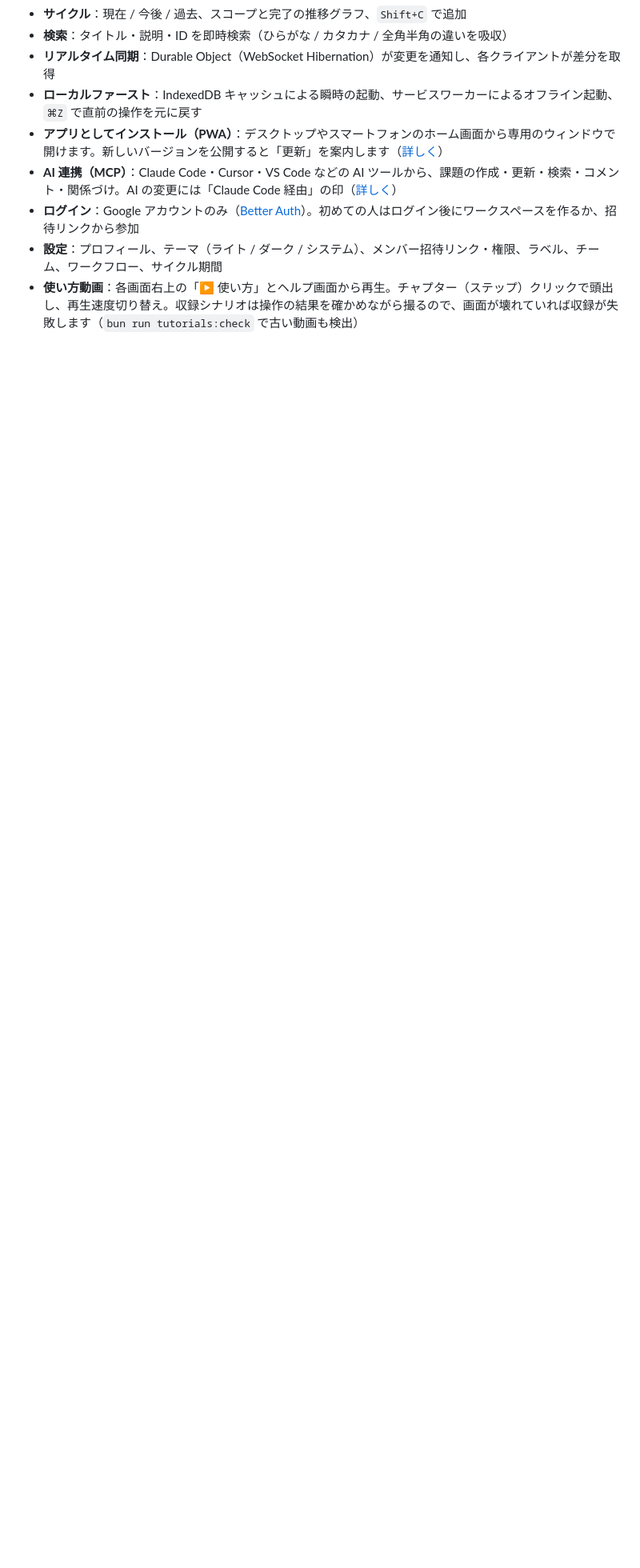
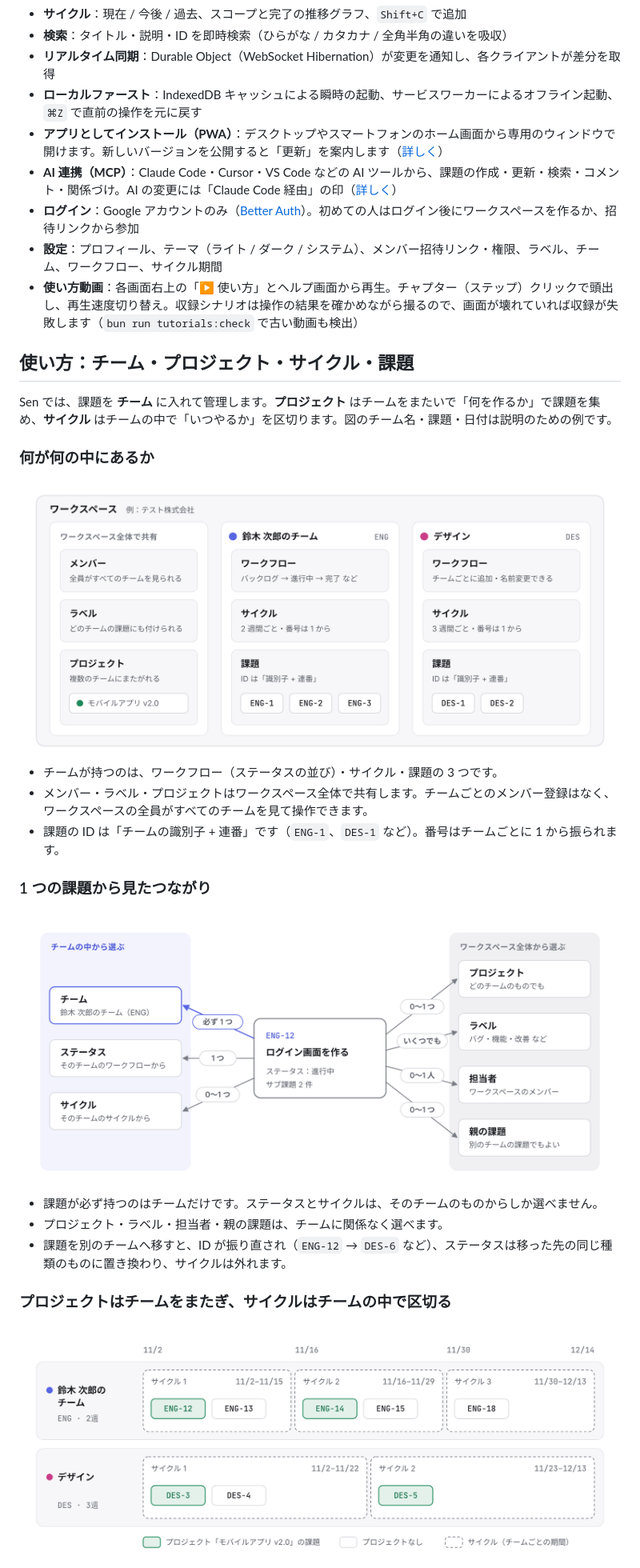
Before and after one commit to otomatty/sen, a Markdown page: README.md, the part around one of its changes. Shown at 80% size. Drawn GitHub-style; pictures changed too: docs/images/issue-links-light.png (added), docs/images/projects-and-cycles-light.png (added), docs/images/team-structure-light.png (added); blank space fills up the shorter version.

```diff
--- a/README.md
+++ b/README.md
@@ -31,3 +31,37 @@ Sen は [Linear](https://linear.app) の設計思想（待ち時間のない操
 - **ログイン**：Google アカウントのみ（[Better Auth](https://www.better-auth.com)）。初めての人はログイン後にワークスペースを作るか、招待リンクから参加
 - **設定**：プロフィール、テーマ（ライト / ダーク / システム）、メンバー招待リンク・権限、ラベル、チーム、ワークフロー、サイクル期間
 - **使い方動画**：各画面右上の「▶ 使い方」とヘルプ画面から再生。チャプター（ステップ）クリックで頭出し、再生速度切り替え。収録シナリオは操作の結果を確かめながら撮るので、画面が壊れていれば収録が失敗します（`bun run tutorials:check` で古い動画も検出）
+
+## 使い方：チーム・プロジェクト・サイクル・課題
+
+Sen では、課題を **チーム** に入れて管理します。**プロジェクト** はチームをまたいで「何を作るか」で課題を集め、**サイクル** はチームの中で「いつやるか」を区切ります。図のチーム名・課題・日付は説明のための例です。
+
+### 何が何の中にあるか
+
+<picture>
+  <source media="(prefers-color-scheme: dark)" srcset="docs/images/team-structure-dark.png">
+  <img src="docs/images/team-structure-light.png" width="880" alt="ワークスペースの中に、全体で共有するメンバー・ラベル・プロジェクトと、複数のチームがある。各チームはワークフロー・サイクル・課題を持つ">
+</picture>
+
+- チームが持つのは、ワークフロー（ステータスの並び）・サイクル・課題の 3 つです。
+- メンバー・ラベル・プロジェクトはワークスペース全体で共有します。チームごとのメンバー登録はなく、ワークスペースの全員がすべてのチームを見て操作できます。
+- 課題の ID は「チームの識別子 + 連番」です（`ENG-1`、`DES-1` など）。番号はチームごとに 1 から振られます。
+
+### 1 つの課題から見たつながり
+
+<picture>
+  <source media="(prefers-color-scheme: dark)" srcset="docs/images/issue-links-dark.png">
+  <img src="docs/images/issue-links-light.png" width="880" alt="課題は必ず 1 つのチームに属し、ステータスとサイクルはそのチームのものから選ぶ。プロジェクト・ラベル・担当者・親の課題はワークスペース全体から選ぶ">
+</picture>
+
+- 課題が必ず持つのはチームだけです。ステータスとサイクルは、そのチームのものからしか選べません。
+- プロジェクト・ラベル・担当者・親の課題は、チームに関係なく選べます。
+- 課題を別のチームへ移すと、ID が振り直され（`ENG-12` → `DES-6` など）、ステータスは移った先の同じ種類のものに置き換わり、サイクルは外れます。
+
+### プロジェクトはチームをまたぎ、サイクルはチームの中で区切る
+
+<picture>
+  <source media="(prefers-color-scheme: dark)" srcset="docs/images/projects-and-cycles-dark.png">
+  <img src="docs/images/projects-and-cycles-light.png" width="880" alt="2 つのチームの課題を日付に沿って並べた図。プロジェクトは両方のチームの課題を含み、サイクルはチームごとに期間が違う">
+</picture>
+
```
Also changed, not shown: other parts of README.md (+26 -0 lines), docs/images/issue-links-dark.png (added), docs/images/projects-and-cycles-dark.png (added), docs/images/team-structure-dark.png (added), 3 other files.
